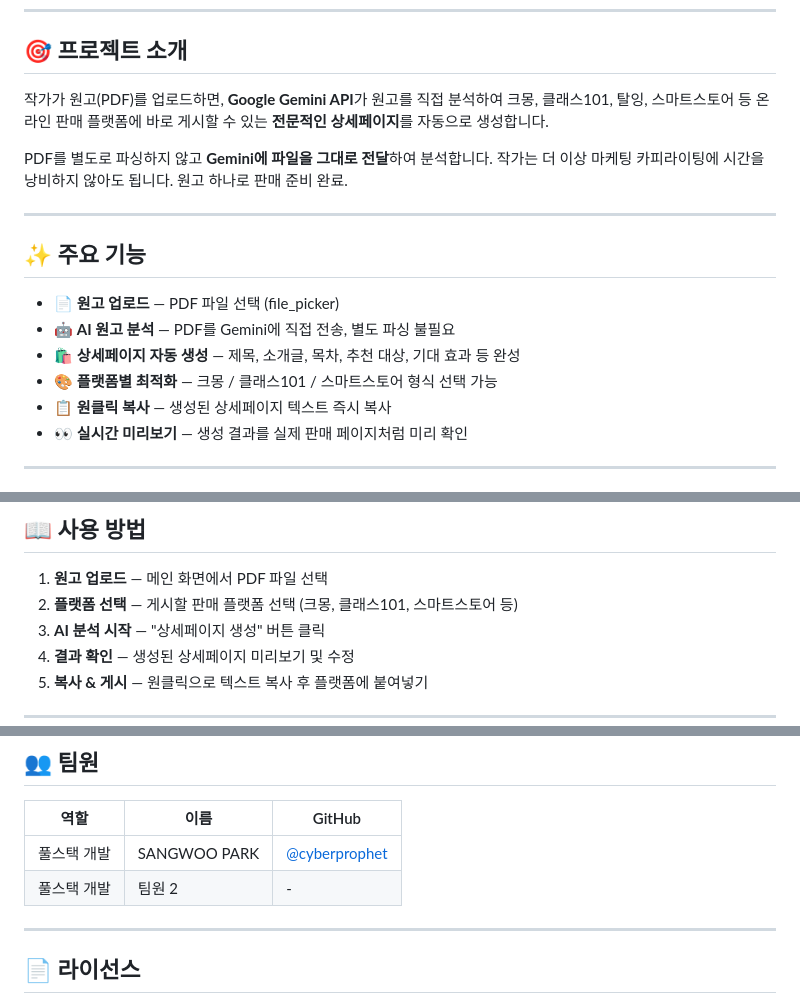
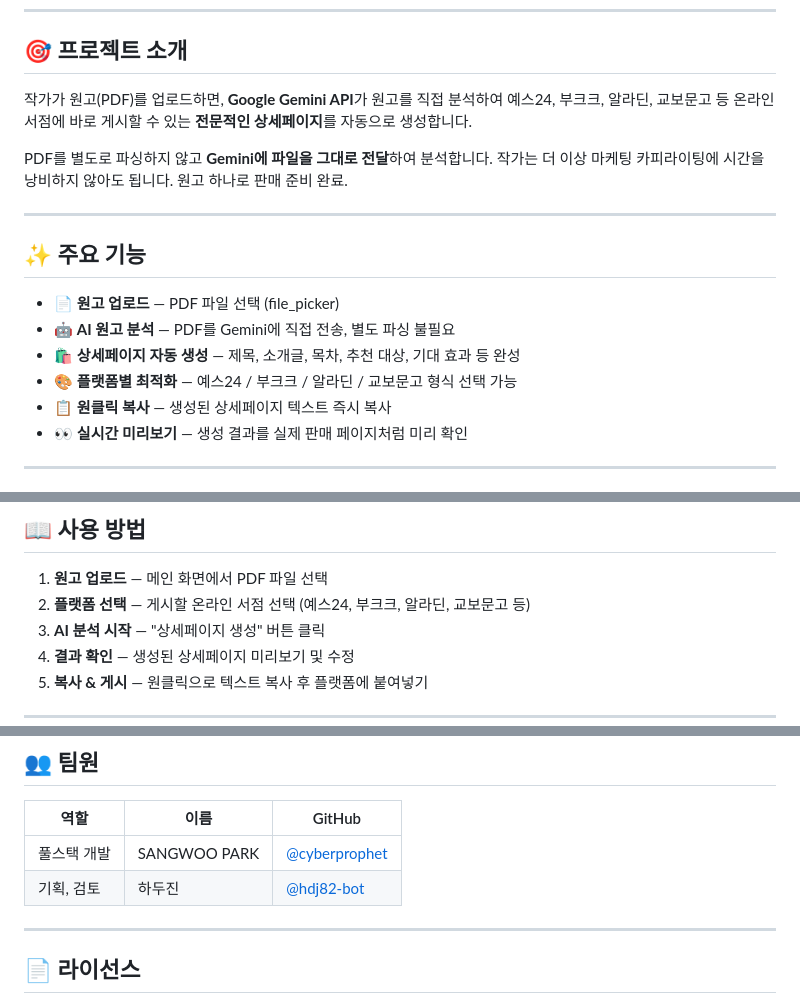
Before and after one commit to Creative-deliverables/gemini-hackathon, a Markdown page: README.md, 3 parts joined by grey strips. Rendered like a GitHub page.

Commit message:
docs: 서적 판매 플랫폼으로 변경 및 팀원 정보 추가

```diff
--- a/README.md
+++ b/README.md
@@ -11,7 +11,7 @@
 
 ## 🎯 프로젝트 소개
 
-작가가 원고(PDF)를 업로드하면, **Google Gemini API**가 원고를 직접 분석하여 크몽, 클래스101, 탈잉, 스마트스토어 등 온라인 판매 플랫폼에 바로 게시할 수 있는 **전문적인 상세페이지**를 자동으로 생성합니다.
+작가가 원고(PDF)를 업로드하면, **Google Gemini API**가 원고를 직접 분석하여 예스24, 부크크, 알라딘, 교보문고 등 온라인 서점에 바로 게시할 수 있는 **전문적인 상세페이지**를 자동으로 생성합니다.
 
 PDF를 별도로 파싱하지 않고 **Gemini에 파일을 그대로 전달**하여 분석합니다. 작가는 더 이상 마케팅 카피라이팅에 시간을 낭비하지 않아도 됩니다. 원고 하나로 판매 준비 완료.
 
@@ -22,7 +22,7 @@ PDF를 별도로 파싱하지 않고 **Gemini에 파일을 그대로 전달**하
 - 📄 **원고 업로드** — PDF 파일 선택 (file_picker)
 - 🤖 **AI 원고 분석** — PDF를 Gemini에 직접 전송, 별도 파싱 불필요
 - 🛍️ **상세페이지 자동 생성** — 제목, 소개글, 목차, 추천 대상, 기대 효과 등 완성
-- 🎨 **플랫폼별 최적화** — 크몽 / 클래스101 / 스마트스토어 형식 선택 가능
+- 🎨 **플랫폼별 최적화** — 예스24 / 부크크 / 알라딘 / 교보문고 형식 선택 가능
 - 📋 **원클릭 복사** — 생성된 상세페이지 텍스트 즉시 복사
 - 👀 **실시간 미리보기** — 생성 결과를 실제 판매 페이지처럼 미리 확인
 
@@ -125,7 +125,7 @@ gemini-hackathon/
 ## 📖 사용 방법
 
 1. **원고 업로드** — 메인 화면에서 PDF 파일 선택
-2. **플랫폼 선택** — 게시할 판매 플랫폼 선택 (크몽, 클래스101, 스마트스토어 등)
+2. **플랫폼 선택** — 게시할 온라인 서점 선택 (예스24, 부크크, 알라딘, 교보문고 등)
 3. **AI 분석 시작** — "상세페이지 생성" 버튼 클릭
 4. **결과 확인** — 생성된 상세페이지 미리보기 및 수정
 5. **복사 & 게시** — 원클릭으로 텍스트 복사 후 플랫폼에 붙여넣기
@@ -175,7 +175,7 @@ git commit -m "fix: 대용량 PDF 전송 시 타임아웃 오류 수정"
 | 역할 | 이름 | GitHub |
 |------|------|--------|
 | 풀스택 개발 | SANGWOO PARK | [@cyberprophet](https://github.com/cyberprophet) |
-| 풀스택 개발 | 팀원 2 | - |
+| 기획, 검토 | 하두진 | [@hdj82-bot](https://github.com/hdj82-bot) |
 
 ---
 
```
